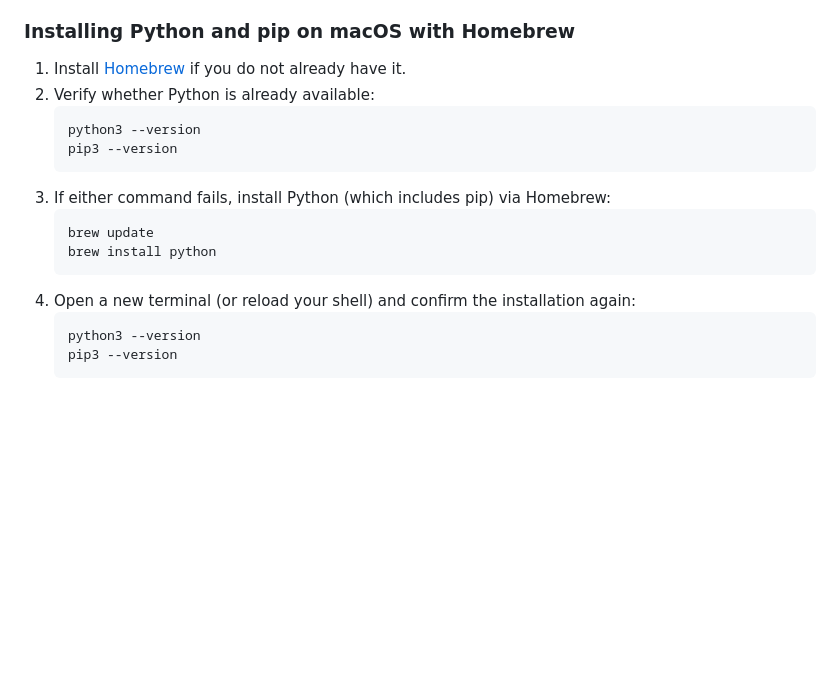
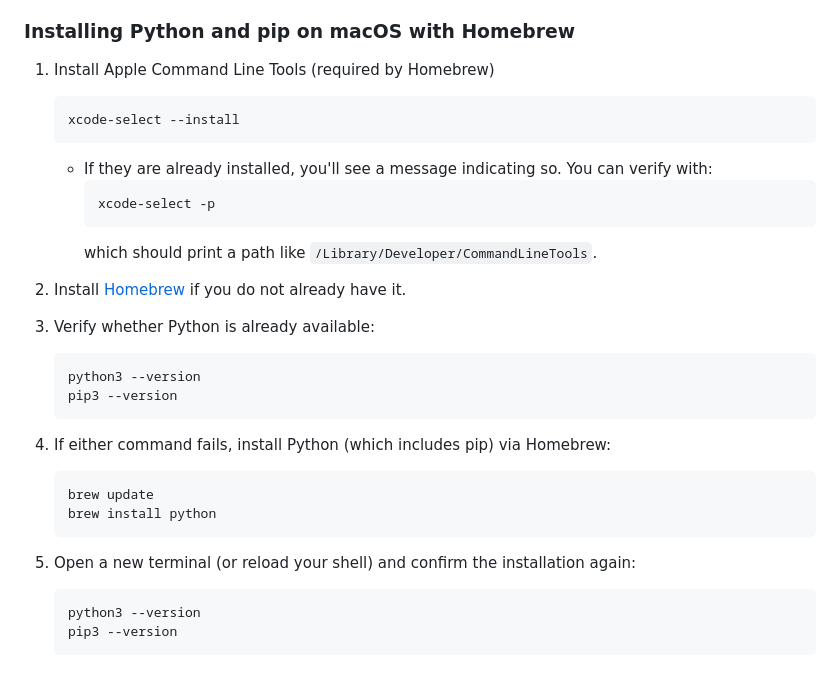
Before and after one commit to dscisci/canvasbot, a Markdown page: README.md, the part around the change. Drawn GitHub-style; blank space fills up the shorter version.

Commit message:
docs(readme): add Apple CLT step before Homebrew installation\n\nRefs #1. Done via Cursor.

````diff
--- a/README.md
+++ b/README.md
@@ -10,18 +10,28 @@ A minimal Python web app that provides a mobile-friendly chat interface backed b
 
 ### Installing Python and pip on macOS with Homebrew
 
-1. Install [Homebrew](https://brew.sh/) if you do not already have it.
-2. Verify whether Python is already available:
+1. Install Apple Command Line Tools (required by Homebrew)
+   ```bash
+   xcode-select --install
+   ```
+   - If they are already installed, you'll see a message indicating so. You can verify with:
+     ```bash
+     xcode-select -p
+     ```
+     which should print a path like `/Library/Developer/CommandLineTools`.
+
+2. Install [Homebrew](https://brew.sh/) if you do not already have it.
+3. Verify whether Python is already available:
    ```bash
    python3 --version
    pip3 --version
    ```
-3. If either command fails, install Python (which includes pip) via Homebrew:
+4. If either command fails, install Python (which includes pip) via Homebrew:
    ```bash
    brew update
    brew install python
    ```
-4. Open a new terminal (or reload your shell) and confirm the installation again:
+5. Open a new terminal (or reload your shell) and confirm the installation again:
    ```bash
    python3 --version
    pip3 --version
````
